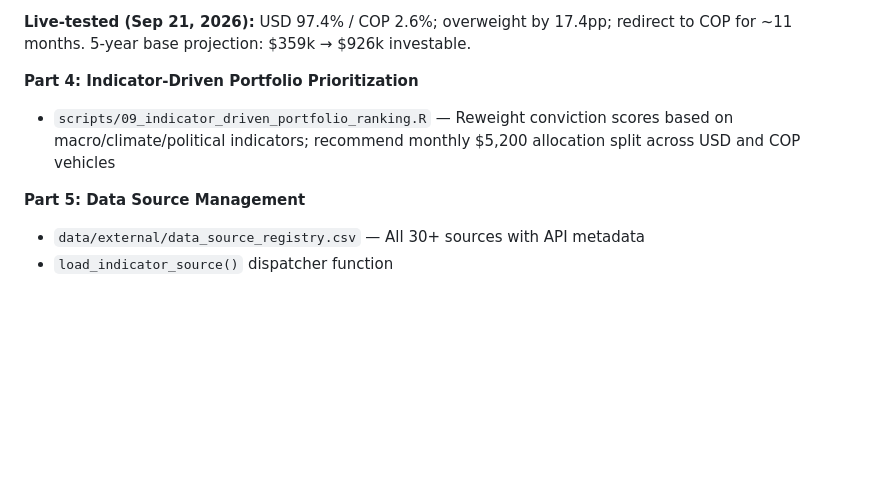
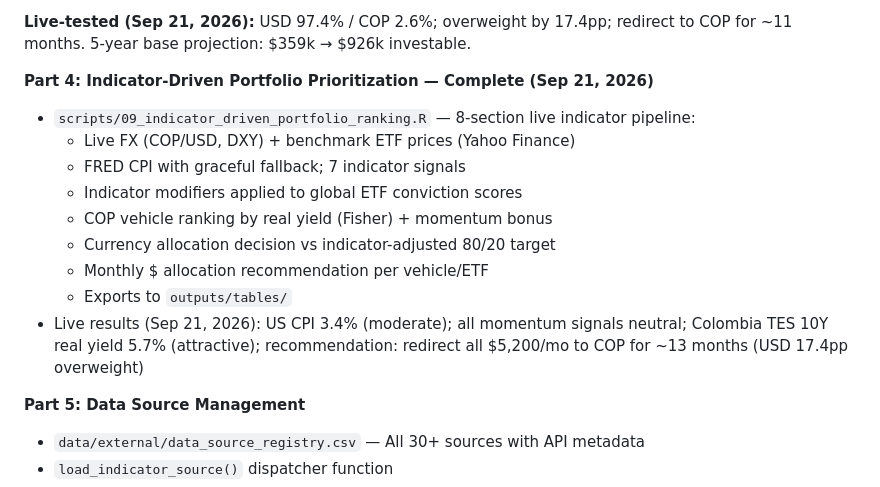
Before and after one commit to kwestrick/Global-Investment-Advisor, a Markdown page: AGENTS.md, the part around the change. GitHub-like rendering; blank space fills up the shorter version.

Commit message:
AGENTS.md: mark Phase 3 Part 4 complete

```diff
--- a/AGENTS.md
+++ b/AGENTS.md
@@ -338,8 +338,16 @@ When working in this repository:
 
 **Live-tested (Sep 21, 2026):** USD 97.4% / COP 2.6%; overweight by 17.4pp; redirect to COP for ~11 months. 5-year base projection: $359k → $926k investable.
 
-**Part 4: Indicator-Driven Portfolio Prioritization**
-- `scripts/09_indicator_driven_portfolio_ranking.R` — Reweight conviction scores based on macro/climate/political indicators; recommend monthly $5,200 allocation split across USD and COP vehicles
+**Part 4: Indicator-Driven Portfolio Prioritization — Complete (Sep 21, 2026)**
+- `scripts/09_indicator_driven_portfolio_ranking.R` — 8-section live indicator pipeline:
+  - Live FX (COP/USD, DXY) + benchmark ETF prices (Yahoo Finance)
+  - FRED CPI with graceful fallback; 7 indicator signals
+  - Indicator modifiers applied to global ETF conviction scores
+  - COP vehicle ranking by real yield (Fisher) + momentum bonus
+  - Currency allocation decision vs indicator-adjusted 80/20 target
+  - Monthly $ allocation recommendation per vehicle/ETF
+  - Exports to `outputs/tables/`
+- Live results (Sep 21, 2026): US CPI 3.4% (moderate); all momentum signals neutral; Colombia TES 10Y real yield 5.7% (attractive); recommendation: redirect all $5,200/mo to COP for ~13 months (USD 17.4pp overweight)
 
 **Part 5: Data Source Management**
 - `data/external/data_source_registry.csv` — All 30+ sources with API metadata
```
